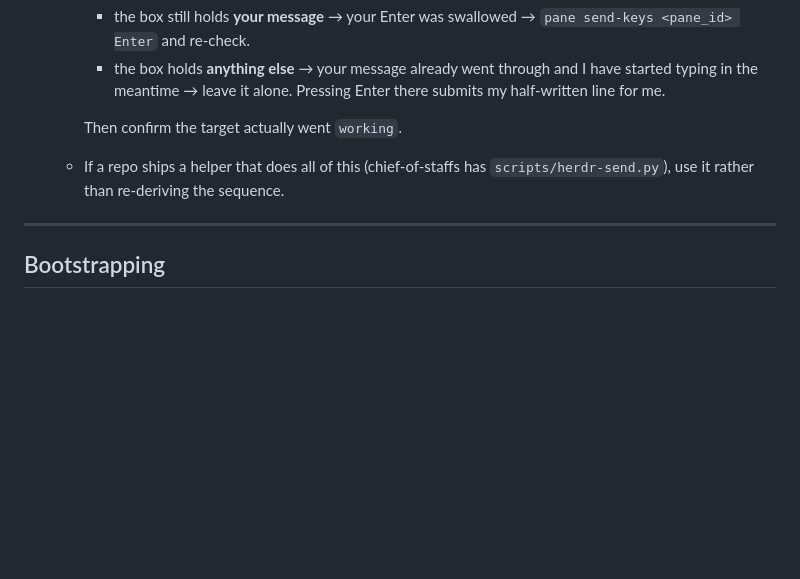
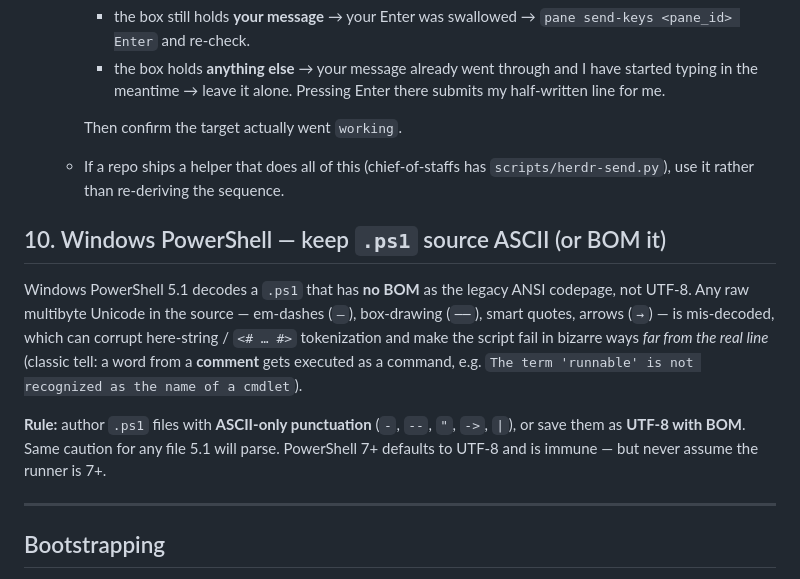
Before and after one commit to doviettung96/agent-workflow-template, a Markdown page: AGENTS.md, the part around the change. GitHub-like rendering; blank space fills up the shorter version.

Commit message:
global: add §10 — keep .ps1 source ASCII (or BOM it) (#10)
Windows PowerShell 5.1 decodes BOM-less .ps1 as the legacy ANSI codepage,
so raw multibyte Unicode (em-dashes, box-drawing, smart quotes, arrows) is
mis-decoded and can corrupt here-string / <# #> tokenization, failing far
from the real line. Rule: author .ps1 with ASCII-only punctuation, or save
as UTF-8 with BOM.

Co-authored-by: Claude Opus 4.8 <noreply@anthropic.com>

```diff
--- a/AGENTS.md
+++ b/AGENTS.md
@@ -209,6 +209,19 @@ on your own.
   - If a repo ships a helper that does all of this (chief-of-staffs has
     `scripts/herdr-send.py`), use it rather than re-deriving the sequence.
 
+## 10. Windows PowerShell — keep `.ps1` source ASCII (or BOM it)
+
+Windows PowerShell 5.1 decodes a `.ps1` that has **no BOM** as the legacy ANSI codepage,
+not UTF-8. Any raw multibyte Unicode in the source — em-dashes (`—`), box-drawing (`──`),
+smart quotes, arrows (`→`) — is mis-decoded, which can corrupt here-string / `<# … #>`
+tokenization and make the script fail in bizarre ways *far from the real line* (classic
+tell: a word from a **comment** gets executed as a command, e.g.
+`The term 'runnable' is not recognized as the name of a cmdlet`).
+
+**Rule:** author `.ps1` files with **ASCII-only punctuation** (`-`, `--`, `"`, `->`, `|`),
+or save them as **UTF-8 with BOM**. Same caution for any file 5.1 will parse. PowerShell 7+
+defaults to UTF-8 and is immune — but never assume the runner is 7+.
+
 ---
 
 ## Bootstrapping
```
